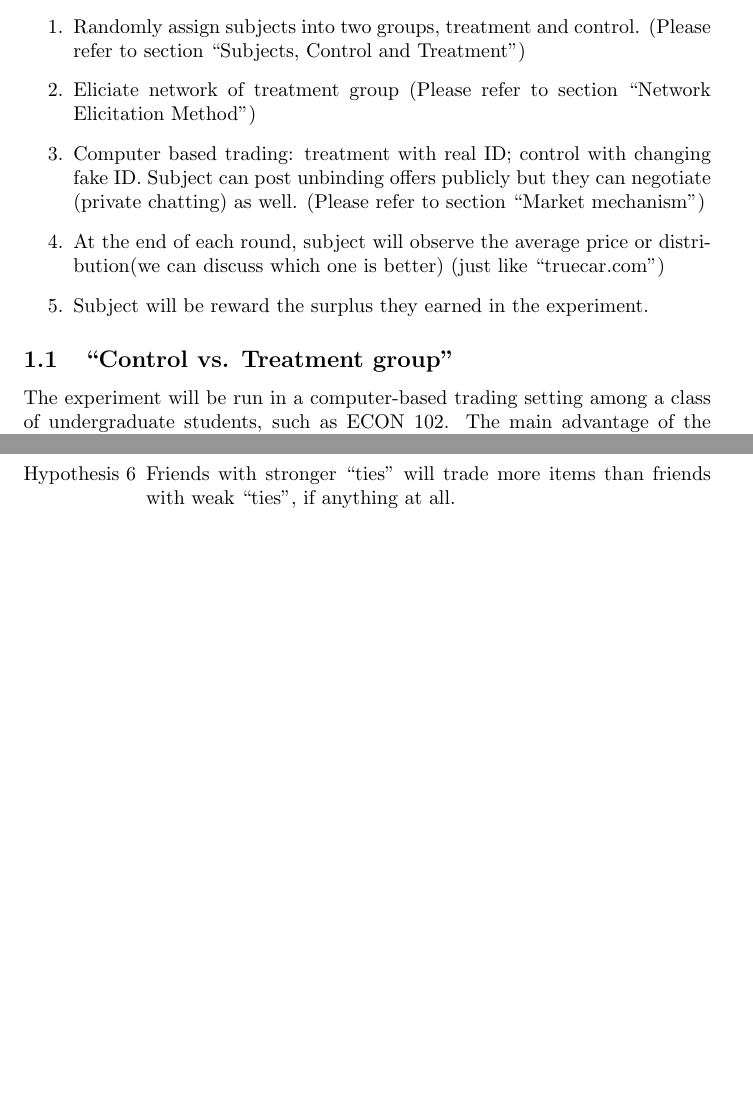
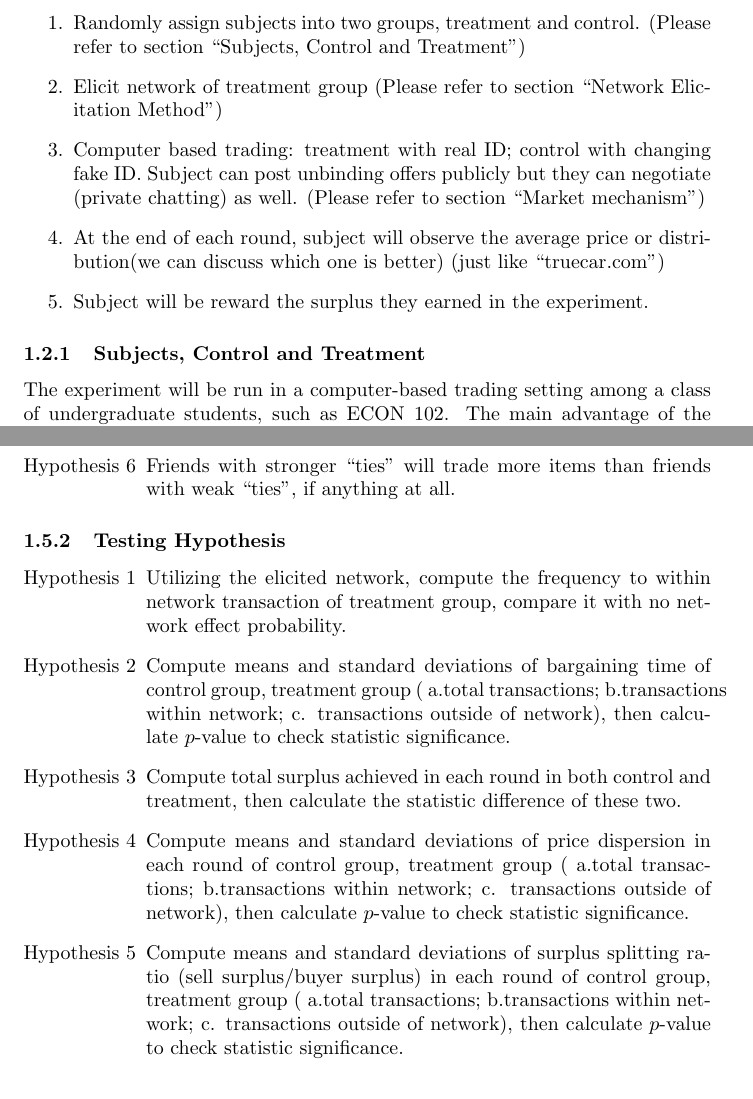
Before and after one commit to llinfeng/SI_710_Assignment4, a LaTeX document (main.tex): two parts of pages 1 and 2 of 4 before the commit and two parts of pages 1 and 4 of 4 after it, joined at a grey line, cut so that both start at the same text, the shorter picture padded with empty space. Compiled offline with pdfLaTeX.

Commit message:
Typeset, rearranged objects slightly.

```diff
--- a/main.tex
+++ b/main.tex
@@ -9,6 +9,7 @@
 \usepackage{natbib}
 \usepackage{graphicx}
 \usepackage{enumerate}
+\usepackage[colorlinks,linkcolor=blue,bookmarksdepth=paragraph]{hyperref}
 
 \begin{document}
 \maketitle
@@ -21,9 +23,13 @@ Real world, existing friendships
 
-Experiment Procedure
+
+\subsubsection{Social Network Implementation}
+Real world, existing friendships.
+
+\subsection{Experiment Procedure}
 \begin{enumerate}
     \item Randomly assign subjects into two groups, treatment and control.
         (Please refer to section ``Subjects, Control and Treatment'')
-    \item Eliciate network of treatment group (Please refer to section ``Network
+    \item Elicit network of treatment group (Please refer to section ``Network
         Elicitation Method'')
     \item Computer based trading: treatment with real ID; control with changing
         fake ID. Subject can post unbinding offers publicly but they can
@@ -35,7 +41,7 @@ Experiment Procedure
     \item Subject will be reward the surplus they earned in the experiment.
 \end{enumerate}
 
-\subsection{``Control vs. Treatment group''}
+\subsubsection{Subjects, Control and Treatment}
 The experiment will be run in a computer-based trading setting among a class of
 undergraduate students, such as ECON 102. The main advantage of the selected
 group of subjects is the easy access and the fact that we would not need
@@ -91,5 +96,26 @@ trading patterns and, by extension, the efficiency of decentralized markets.
     \item Friends with stronger ``ties'' will trade more items than friends with
         weak ``ties'', if anything at all.
+\end{enumerate}
+
+\subsubsection{Testing Hypothesis}
+\begin{enumerate}[{Hypothesis} 1]
+    \item  Utilizing the elicited network, compute the frequency to within network
+        transaction of treatment group, compare it with no network effect
+        probability.
+    \item  Compute means and standard deviations of bargaining time of control
+        group, treatment group ( a.total transactions; b.transactions within
+        network; c. transactions outside of network), then calculate $p$-value to check
+        statistic significance.
+    \item  Compute total surplus achieved in each round in both control and
+        treatment, then calculate the statistic difference of these two.
+    \item Compute means and standard deviations of price dispersion in each round of
+        control group, treatment group ( a.total transactions; b.transactions within
+        network; c. transactions outside of network), then calculate $p$-value to check
+        statistic significance.
+    \item Compute means and standard deviations of surplus splitting ratio (sell
+            surplus/buyer surplus) in each round of control group, treatment group (
+            a.total transactions; b.transactions within network; c. transactions outside of
+        network), then calculate $p$-value to check statistic significance.
 \end{enumerate}
 
 
```
Also changed, not shown: CheckList.txt (+16 -15 lines), main.pdf, main.tex (31 more changed lines), 2 other files.
